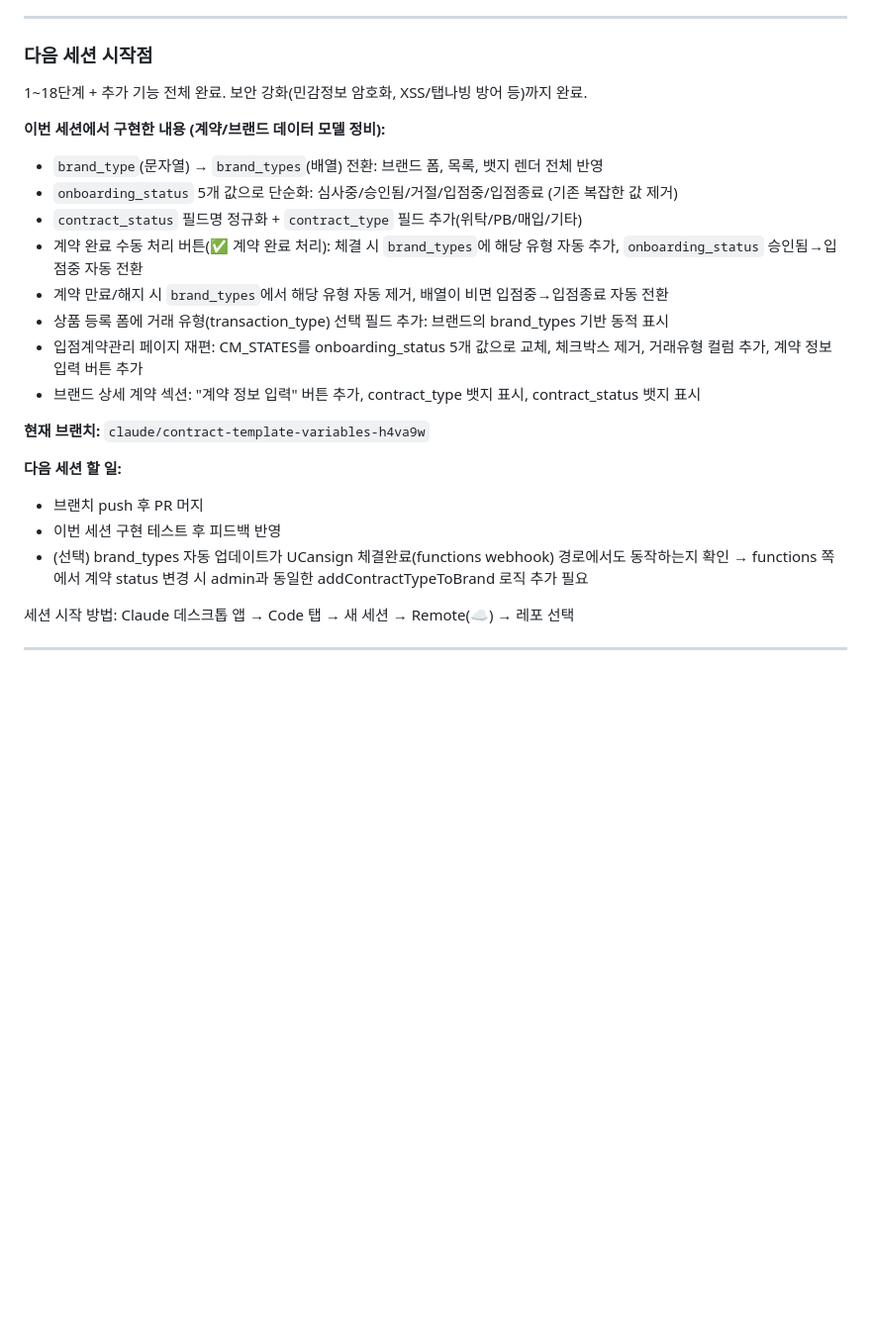
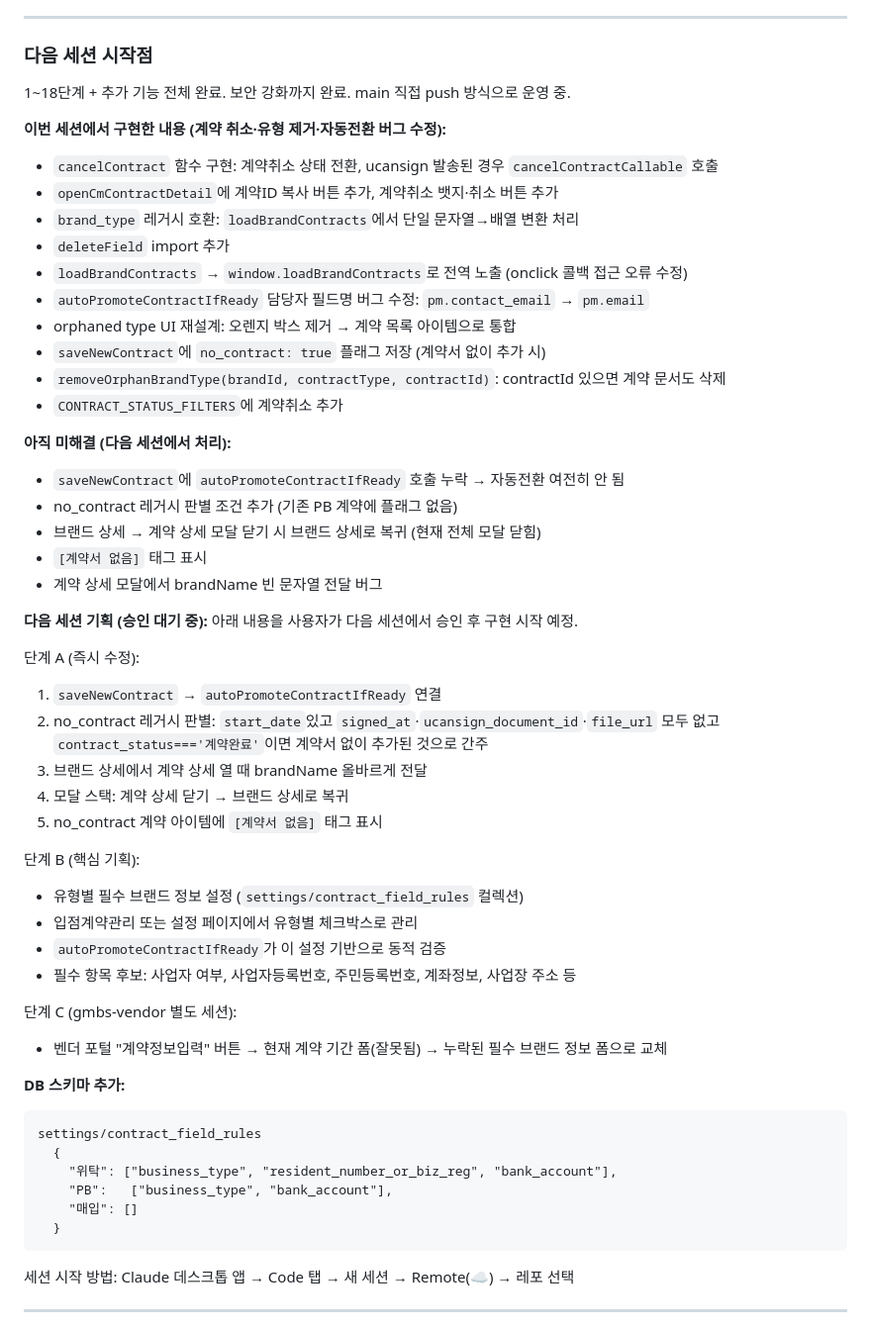
Before and after one commit to beybusiness-bit/gmbs-admin, a Markdown page: CLAUDE.md, the part around the change. Shown at 99% size. Rendered like a GitHub page; blank space fills up the shorter version.

Commit message:
docs: CLAUDE.md 진행 상황 갱신 — 이번 세션 완료 내용 및 다음 세션 기획 기록

````diff
--- a/CLAUDE.md
+++ b/CLAUDE.md
@@ -759,24 +759,55 @@ Google Sheets API 대신 Firestore를 쓰므로 서버(Next.js) 없이 **클라
 
 ### 다음 세션 시작점
 
-1~18단계 + 추가 기능 전체 완료. 보안 강화(민감정보 암호화, XSS/탭나빙 방어 등)까지 완료.
+1~18단계 + 추가 기능 전체 완료. 보안 강화까지 완료. main 직접 push 방식으로 운영 중.
 
-**이번 세션에서 구현한 내용 (계약/브랜드 데이터 모델 정비):**
-- `brand_type`(문자열) → `brand_types`(배열) 전환: 브랜드 폼, 목록, 뱃지 렌더 전체 반영
-- `onboarding_status` 5개 값으로 단순화: 심사중/승인됨/거절/입점중/입점종료 (기존 복잡한 값 제거)
-- `contract_status` 필드명 정규화 + `contract_type` 필드 추가(위탁/PB/매입/기타)
-- 계약 완료 수동 처리 버튼(✅ 계약 완료 처리): 체결 시 `brand_types`에 해당 유형 자동 추가, `onboarding_status` 승인됨→입점중 자동 전환
-- 계약 만료/해지 시 `brand_types`에서 해당 유형 자동 제거, 배열이 비면 입점중→입점종료 자동 전환
-- 상품 등록 폼에 거래 유형(transaction_type) 선택 필드 추가: 브랜드의 brand_types 기반 동적 표시
-- 입점계약관리 페이지 재편: CM_STATES를 onboarding_status 5개 값으로 교체, 체크박스 제거, 거래유형 컬럼 추가, 계약 정보 입력 버튼 추가
-- 브랜드 상세 계약 섹션: "계약 정보 입력" 버튼 추가, contract_type 뱃지 표시, contract_status 뱃지 표시
+**이번 세션에서 구현한 내용 (계약 취소·유형 제거·자동전환 버그 수정):**
+- `cancelContract` 함수 구현: 계약취소 상태 전환, ucansign 발송된 경우 `cancelContractCallable` 호출
+- `openCmContractDetail`에 계약ID 복사 버튼 추가, 계약취소 뱃지·취소 버튼 추가
+- `brand_type` 레거시 호환: `loadBrandContracts`에서 단일 문자열→배열 변환 처리
+- `deleteField` import 추가
+- `loadBrandContracts` → `window.loadBrandContracts`로 전역 노출 (onclick 콜백 접근 오류 수정)
+- `autoPromoteContractIfReady` 담당자 필드명 버그 수정: `pm.contact_email` → `pm.email`
+- orphaned type UI 재설계: 오렌지 박스 제거 → 계약 목록 아이템으로 통합
+- `saveNewContract`에 `no_contract: true` 플래그 저장 (계약서 없이 추가 시)
+- `removeOrphanBrandType(brandId, contractType, contractId)`: contractId 있으면 계약 문서도 삭제
+- `CONTRACT_STATUS_FILTERS`에 계약취소 추가
 
-**현재 브랜치:** `claude/contract-template-variables-h4va9w`
+**아직 미해결 (다음 세션에서 처리):**
+- `saveNewContract`에 `autoPromoteContractIfReady` 호출 누락 → 자동전환 여전히 안 됨
+- no_contract 레거시 판별 조건 추가 (기존 PB 계약에 플래그 없음)
+- 브랜드 상세 → 계약 상세 모달 닫기 시 브랜드 상세로 복귀 (현재 전체 모달 닫힘)
+- `[계약서 없음]` 태그 표시
+- 계약 상세 모달에서 brandName 빈 문자열 전달 버그
 
-**다음 세션 할 일:**
-- 브랜치 push 후 PR 머지
-- 이번 세션 구현 테스트 후 피드백 반영
-- (선택) brand_types 자동 업데이트가 UCansign 체결완료(functions webhook) 경로에서도 동작하는지 확인 → functions 쪽에서 계약 status 변경 시 admin과 동일한 addContractTypeToBrand 로직 추가 필요
+**다음 세션 기획 (승인 대기 중):**
+아래 내용을 사용자가 다음 세션에서 승인 후 구현 시작 예정.
+
+단계 A (즉시 수정):
+1. `saveNewContract` → `autoPromoteContractIfReady` 연결
+2. no_contract 레거시 판별: `start_date`있고 `signed_at`·`ucansign_document_id`·`file_url` 모두 없고 `contract_status==='계약완료'`이면 계약서 없이 추가된 것으로 간주
+3. 브랜드 상세에서 계약 상세 열 때 brandName 올바르게 전달
+4. 모달 스택: 계약 상세 닫기 → 브랜드 상세로 복귀
+5. no_contract 계약 아이템에 `[계약서 없음]` 태그 표시
+
+단계 B (핵심 기획):
+- 유형별 필수 브랜드 정보 설정 (`settings/contract_field_rules` 컬렉션)
+- 입점계약관리 또는 설정 페이지에서 유형별 체크박스로 관리
+- `autoPromoteContractIfReady`가 이 설정 기반으로 동적 검증
+- 필수 항목 후보: 사업자 여부, 사업자등록번호, 주민등록번호, 계좌정보, 사업장 주소 등
+
+단계 C (gmbs-vendor 별도 세션):
+- 벤더 포털 "계약정보입력" 버튼 → 현재 계약 기간 폼(잘못됨) → 누락된 필수 브랜드 정보 폼으로 교체
+
+**DB 스키마 추가:**
+```
+settings/contract_field_rules
+  {
+    "위탁": ["business_type", "resident_number_or_biz_reg", "bank_account"],
+    "PB":   ["business_type", "bank_account"],
+    "매입": []
+  }
+```
 
 세션 시작 방법: Claude 데스크톱 앱 → Code 탭 → 새 세션 → Remote(☁️) → 레포 선택
 
````
